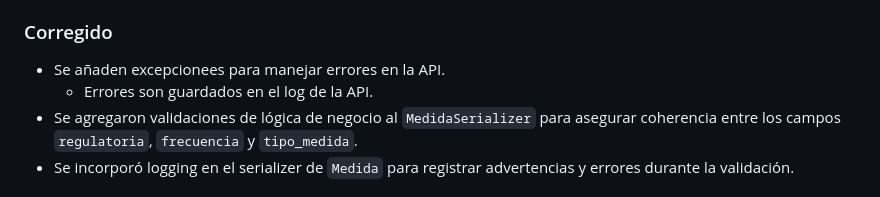
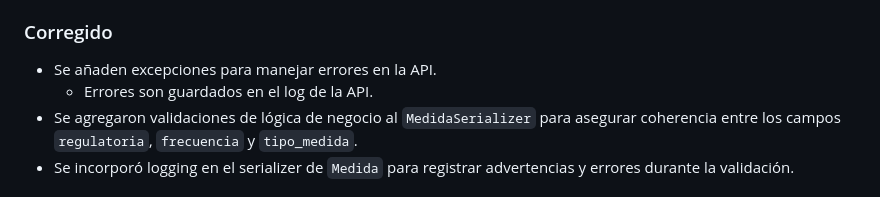
Before and after one commit to bwcastillo/proyecto_backend_tf, a Markdown page: CHANGELOG.md, the part around the change. Drawn GitHub-style.

Commit message:
ortografia en CHANGELOG.md

```diff
--- a/CHANGELOG.md
+++ b/CHANGELOG.md
@@ -17,7 +17,7 @@ Todas las modificaciones importantes a este proyecto serán documentadas en este
 - Se cambia `serializers.py` para los nuevos modelos y se eliminan los campos innecesarios.
 
 ### Corregido
-- Se añaden excepcionees para manejar errores en la API.
+- Se añaden excepciones para manejar errores en la API.
   - Errores son guardados en el log de la API.
 - Se agregaron validaciones de lógica de negocio al `MedidaSerializer` para asegurar coherencia entre los campos `regulatoria`, `frecuencia` y `tipo_medida`.
 - Se incorporó logging en el serializer de `Medida` para registrar advertencias y errores durante la validación.
```
